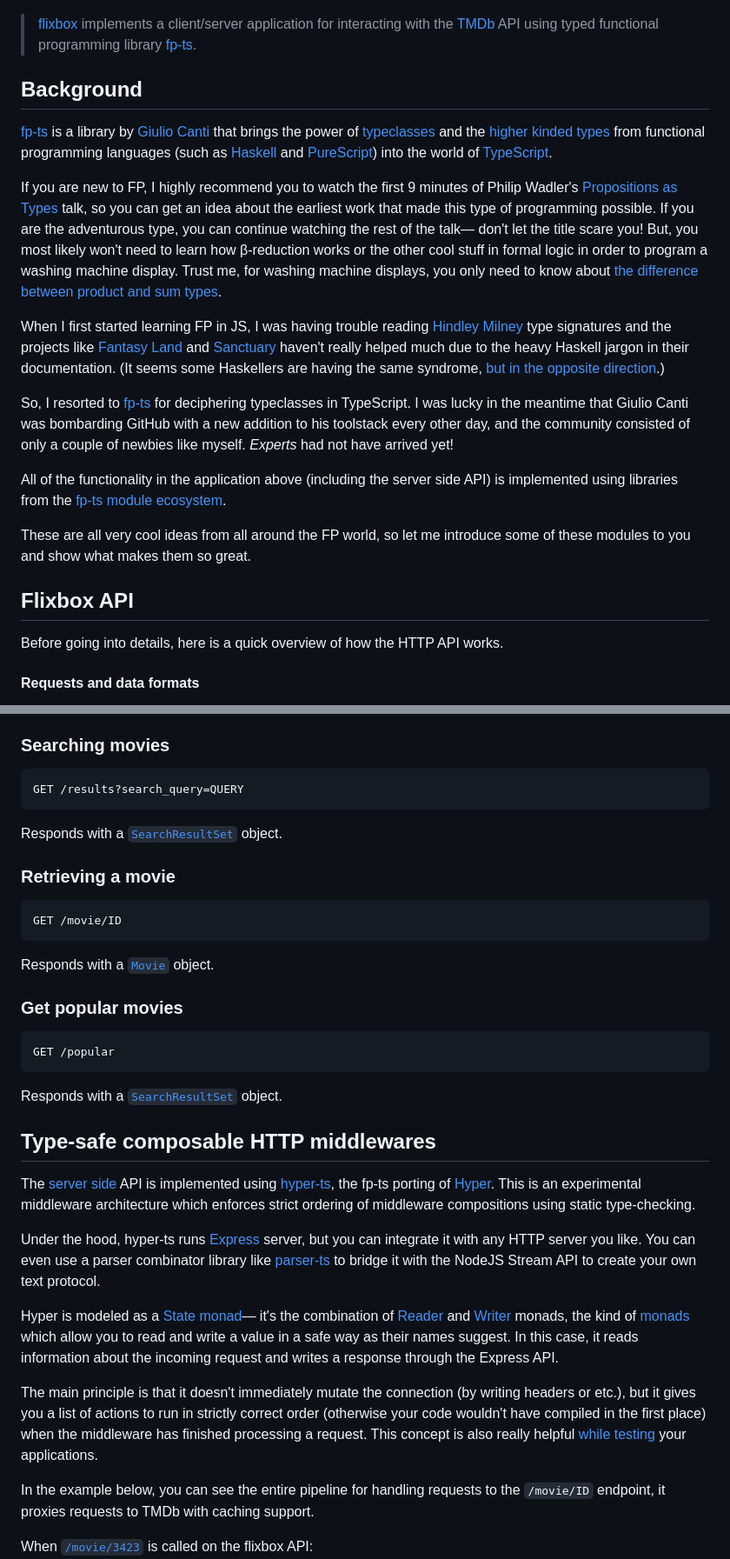
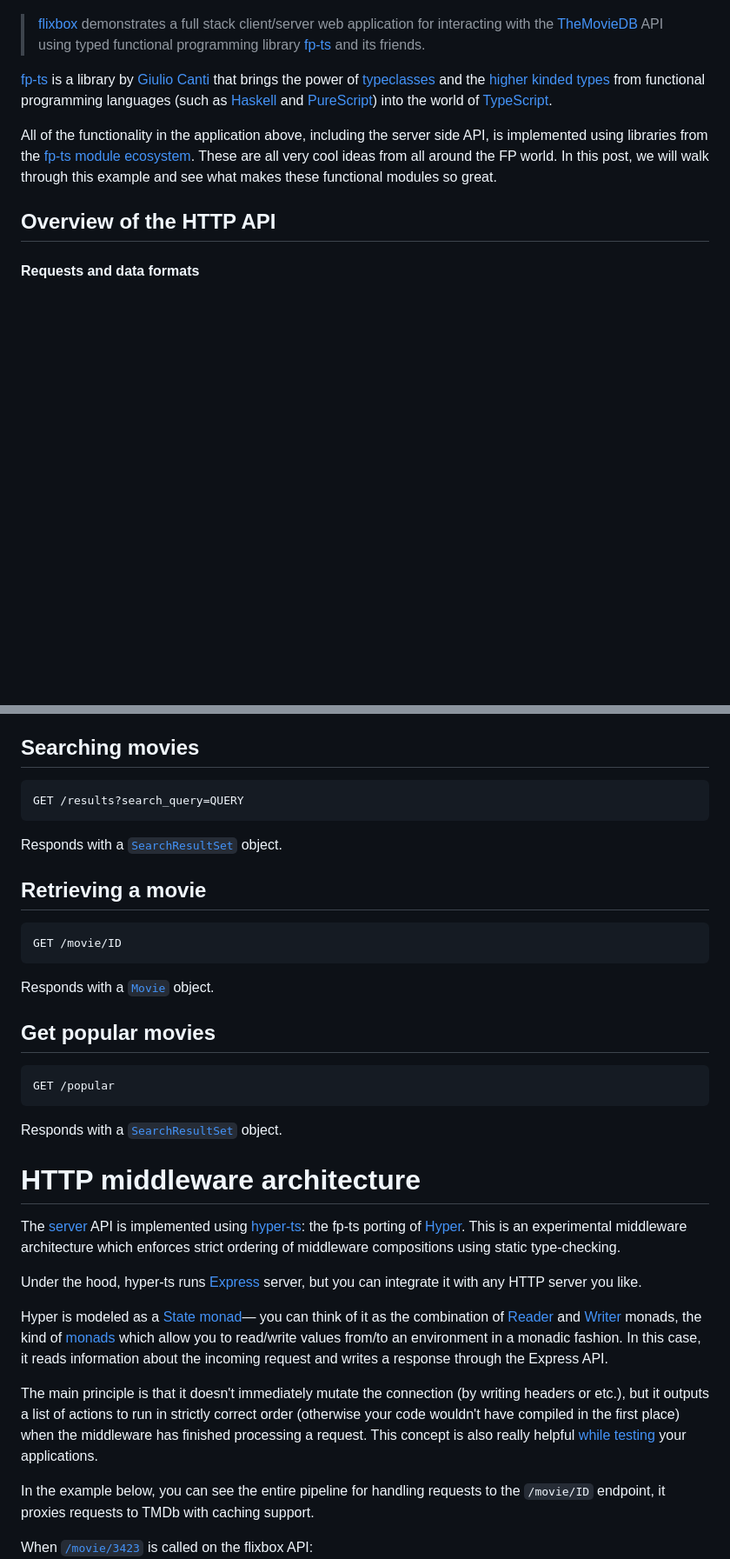
Before and after one commit to tetsuo/tetsuo.github.io, a Markdown page: articles/flixbox.md, 2 parts joined by grey strips. Shown at 87% size. Drawn GitHub-style; blank space fills up the shorter version.

Commit message:
Update flixbox article

````diff
--- a/articles/flixbox.md
+++ b/articles/flixbox.md
@@ -8,25 +9,13 @@ updated: 2023-01-25T12:41:00
 
 [![flixbox - Search movie trailers](./flixbox.jpg)](https://ogu.nz/wr/flixbox.html)
 
-> [flixbox](https://www.github.com/onur1/flixbox) implements a client/server application for interacting with the [TMDb](https://www.themoviedb.org/) API using typed functional programming library [fp-ts](https://gcanti.github.io/fp-ts/).
-
-## Background
+> [flixbox](https://www.github.com/onur1/flixbox) demonstrates a full stack client/server web application for interacting with the [TheMovieDB](https://www.themoviedb.org/) API using typed functional programming library [fp-ts](https://gcanti.github.io/fp-ts/) and its friends.
 
 [fp-ts](https://gcanti.github.io/fp-ts/) is a library by [Giulio Canti](https://twitter.com/giuliocanti) that brings the power of [typeclasses](https://en.wikipedia.org/wiki/Type_class) and the [higher kinded types](https://en.wikipedia.org/wiki/Kind_(type_theory)) from functional programming languages (such as [Haskell](https://www.haskell.org/) and [PureScript](https://www.purescript.org/)) into the world of [TypeScript](https://www.typescriptlang.org/).
 
-If you are new to FP, I highly recommend you to watch the first 9 minutes of Philip Wadler's [Propositions as Types](https://www.youtube.com/watch?v=IOiZatlZtGU) talk, so you can get an idea about the earliest work that made this type of programming possible. If you are the adventurous type, you can continue watching the rest of the talk&mdash; don't let the title scare you! But, you most likely won't need to learn how β-reduction works or the other cool stuff in formal logic in order to program a washing machine display. Trust me, for washing machine displays, you only need to know about [the difference between product and sum types](https://dev.to/gcanti/functional-design-algebraic-data-types-36kf).
+All of the functionality in the application above, including the server side API, is implemented using libraries from the [fp-ts module ecosystem](https://gcanti.github.io/fp-ts/ecosystem/). These are all very cool ideas from all around the FP world. In this post, we will walk through this example and see what makes these functional modules so great.
 
-When I first started learning FP in JS, I was having trouble reading [Hindley Milney](https://en.wikipedia.org/wiki/Hindley%E2%80%93Milner_type_system) type signatures and the projects like [Fantasy Land](https://github.com/fantasyland/fantasy-land) and [Sanctuary](https://sanctuary.js.org/) haven't really helped much due to the heavy Haskell jargon in their documentation. (It seems some Haskellers are having the same syndrome, [but in the opposite direction](https://www.reddit.com/r/typescript/comments/ond5d8/struggling_to_read_typescript_signatures_convert/).)
-
-So, I resorted to [fp-ts](https://github.com/gcanti/fp-ts) for deciphering typeclasses in TypeScript. I was lucky in the meantime that Giulio Canti was bombarding GitHub with a new addition to his toolstack every other day, and the community consisted of only a couple of newbies like myself. _Experts_ had not have arrived yet!
-
-All of the functionality in the application above (including the server side API) is implemented using libraries from the [fp-ts module ecosystem](https://gcanti.github.io/fp-ts/ecosystem/).
-
-These are all very cool ideas from all around the FP world, so let me introduce some of these modules to you and show what makes them so great.
-
-## Flixbox API
-
-Before going into details, here is a quick overview of how the HTTP API works.
+## Overview of the HTTP API
 
 #### Requests and data formats
 
@@ -42,7 +31,7 @@ When something goes wrong, flixbox will respond with the appropriate HTTP status
 - Server error: Generic server error.
 - Method error: Method not allowed.
 
-### Searching movies
+## Searching movies
 
 ```
 GET /results?search_query=QUERY
@@ -50,7 +39,7 @@ GET /results?search_query=QUERY
 
 Responds with a [`SearchResultSet`](https://github.com/onur1/flixbox/tree/0.0.7/src/tmdb/model/SearchResultSet.ts) object.
 
-### Retrieving a movie
+## Retrieving a movie
 
 ```
 GET /movie/ID
@@ -58,7 +47,7 @@ GET /movie/ID
 
 Responds with a [`Movie`](https://github.com/onur1/flixbox/tree/0.0.7/src/tmdb/model/Movie.ts) object.
 
-### Get popular movies
+## Get popular movies
 
 ```
 GET /popular
@@ -66,15 +55,15 @@ GET /popular
 
 Responds with a [`SearchResultSet`](https://github.com/onur1/flixbox/tree/0.0.7/src/tmdb/model/SearchResultSet.ts) object.
 
-## Type-safe composable HTTP middlewares
+# HTTP middleware architecture
 
-The [server side](https://github.com/onur1/flixbox/tree/0.0.7/src/server) API is implemented using [hyper-ts](https://github.com/DenisFrezzato/hyper-ts), the fp-ts porting of [Hyper](https://hyper.wickstrom.tech/). This is an experimental middleware architecture which enforces strict ordering of middleware compositions using static type-checking.
+The [server](https://github.com/onur1/flixbox/tree/0.0.7/src/server) API is implemented using [hyper-ts](https://github.com/DenisFrezzato/hyper-ts): the fp-ts porting of [Hyper](https://hyper.wickstrom.tech/). This is an experimental middleware architecture which enforces strict ordering of middleware compositions using static type-checking.
 
-Under the hood, hyper-ts runs [Express](https://expressjs.com/) server, but you can integrate it with any HTTP server you like. You can even use a parser combinator library like [parser-ts](https://github.com/gcanti/parser-ts) to bridge it with the NodeJS Stream API to create your own text protocol.
+Under the hood, hyper-ts runs [Express](https://expressjs.com/) server, but you can integrate it with any HTTP server you like.
 
-Hyper is modeled as a [State monad](https://paulgray.net/the-state-monad/)&mdash; it's the combination of [Reader](https://dev.to/gcanti/getting-started-with-fp-ts-reader-1ie5) and [Writer](https://levelup.gitconnected.com/reader-writer-and-state-monad-with-fp-ts-6d7149cc9b85) monads, the kind of [monads](https://dev.to/gcanti/getting-started-with-fp-ts-monad-6k) which allow you to read and write a value in a safe way as their names suggest. In this case, it reads information about the incoming request and writes a response through the Express API.
+Hyper is modeled as a [State monad](https://paulgray.net/the-state-monad/)&mdash; you can think of it as the combination of [Reader](https://dev.to/gcanti/getting-started-with-fp-ts-reader-1ie5) and [Writer](https://levelup.gitconnected.com/reader-writer-and-state-monad-with-fp-ts-6d7149cc9b85) monads, the kind of [monads](https://dev.to/gcanti/getting-started-with-fp-ts-monad-6k) which allow you to read/write values from/to an environment in a monadic fashion. In this case, it reads information about the incoming request and writes a response through the Express API.
 
-The main principle is that it doesn't immediately mutate the connection (by writing headers or etc.), but it gives you a list of actions to run in strictly correct order (otherwise your code wouldn't have compiled in the first place) when the middleware has finished processing a request. This concept is also really helpful [while testing](https://github.com/onur1/flixbox/blob/0.0.7/__tests__/server.ts) your applications.
+The main principle is that it doesn't immediately mutate the connection (by writing headers or etc.), but it outputs a list of actions to run in strictly correct order (otherwise your code wouldn't have compiled in the first place) when the middleware has finished processing a request. This concept is also really helpful [while testing](https://github.com/onur1/flixbox/blob/0.0.7/__tests__/server.ts) your applications.
 
 In the example below, you can see the entire pipeline for handling requests to the `/movie/ID` endpoint, it proxies requests to TMDb with caching support.
 
````
Also changed, not shown: other parts of articles/flixbox.md (+19 -18 lines).
